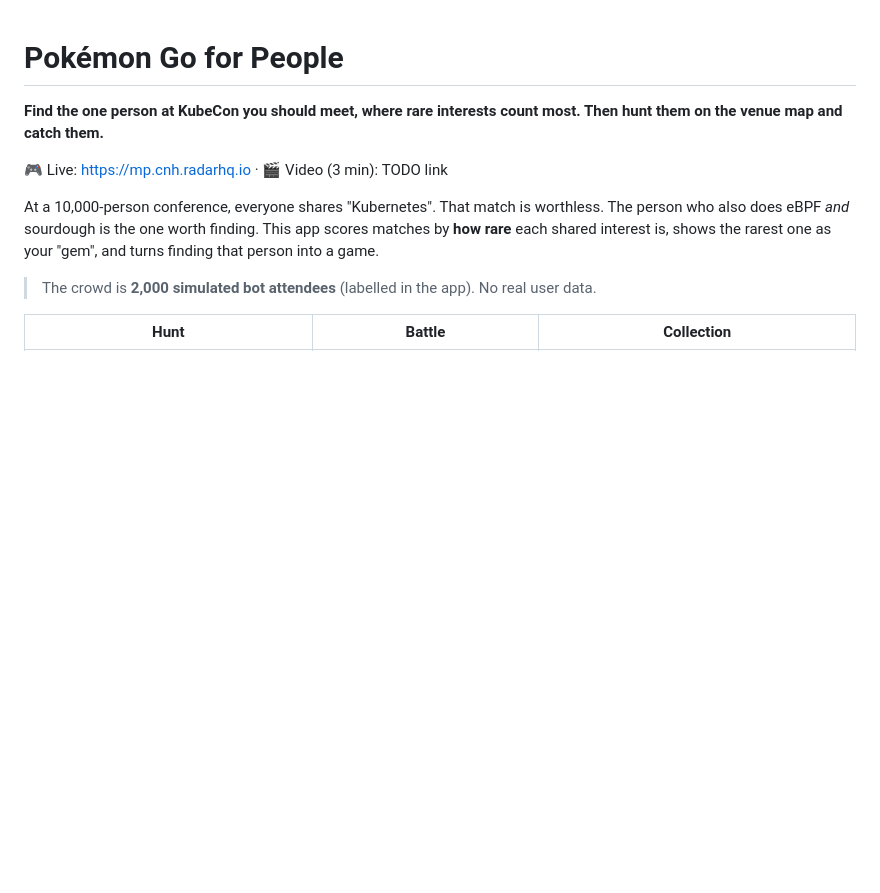
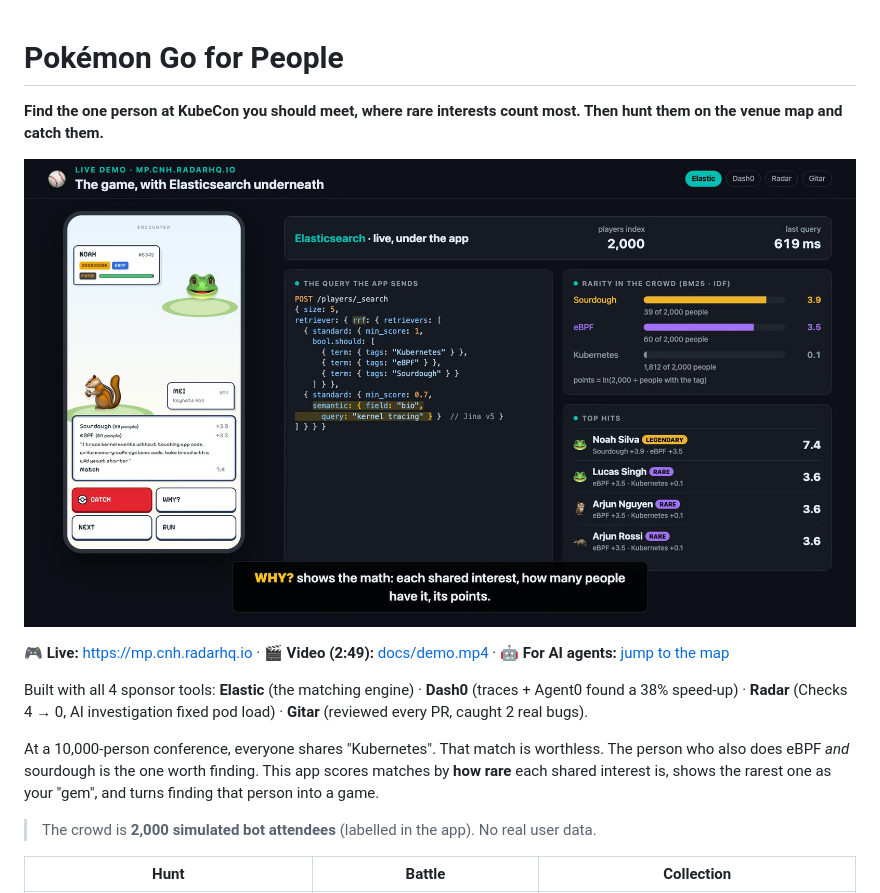
Before and after one commit to mattia-palmieri/pokemon-go-for-people, a Markdown page: README.md, the part around one of its changes. Drawn GitHub-style; pictures changed too: docs/evidence/hero-live-elastic.jpg (added); blank space fills up the shorter version.

```diff
--- a/README.md
+++ b/README.md
@@ -2,7 +2,11 @@
 
 **Find the one person at KubeCon you should meet, where rare interests count most. Then hunt them on the venue map and catch them.**
 
-🎮 Live: https://mp.cnh.radarhq.io · 🎬 Video (3 min): TODO link
+[![Demo video: the live app on the left, the real Elasticsearch query and scores on the right](docs/evidence/hero-live-elastic.jpg)](docs/demo.mp4)
+
+🎮 **Live:** https://mp.cnh.radarhq.io · 🎬 **Video (2:49):** [docs/demo.mp4](docs/demo.mp4) · 🤖 **For AI agents:** [jump to the map](#for-ai-agents)
+
+Built with all 4 sponsor tools: **Elastic** (the matching engine) · **Dash0** (traces + Agent0 found a 38% speed-up) · **Radar** (Checks 4 → 0, AI investigation fixed pod load) · **Gitar** (reviewed every PR, caught 2 real bugs).
 
 At a 10,000-person conference, everyone shares "Kubernetes". That match is worthless. The person who also does eBPF *and* sourdough is the one worth finding. This app scores matches by **how rare** each shared interest is, shows the rarest one as your "gem", and turns finding that person into a game.
 
```
Also changed, not shown: other parts of README.md (+29 -0 lines), docs/evidence/elastic-semantic.jpg (added), 1 other file.
